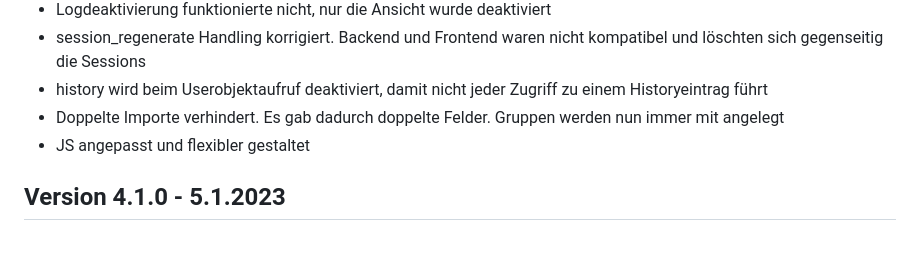
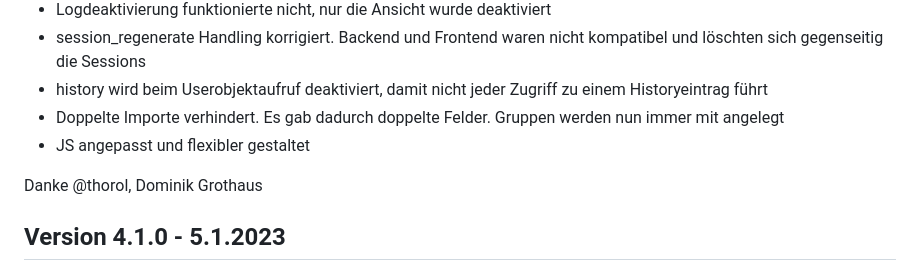
Before and after one commit to yakamara/ycom, a Markdown page: CHANGELOG.md, the part around the change printed below. Rendered like a GitHub page; blank space fills up the shorter version.

Commit message:
Changelog angepasst

```diff
--- a/CHANGELOG.md
+++ b/CHANGELOG.md
@@ -29,6 +29,8 @@ Version 4.2.0 - x.3.2023
 * history wird beim Userobjektaufruf deaktiviert, damit nicht jeder Zugriff zu einem Historyeintrag führt
 * Doppelte Importe verhindert. Es gab dadurch doppelte Felder. Gruppen werden nun immer mit angelegt
 * JS angepasst und flexibler gestaltet
+
+Danke @thorol, Dominik Grothaus
 
 Version 4.1.0 - 5.1.2023
 --------------------------
```
Also changed, not shown: other parts of CHANGELOG.md (+1 -1 lines).
